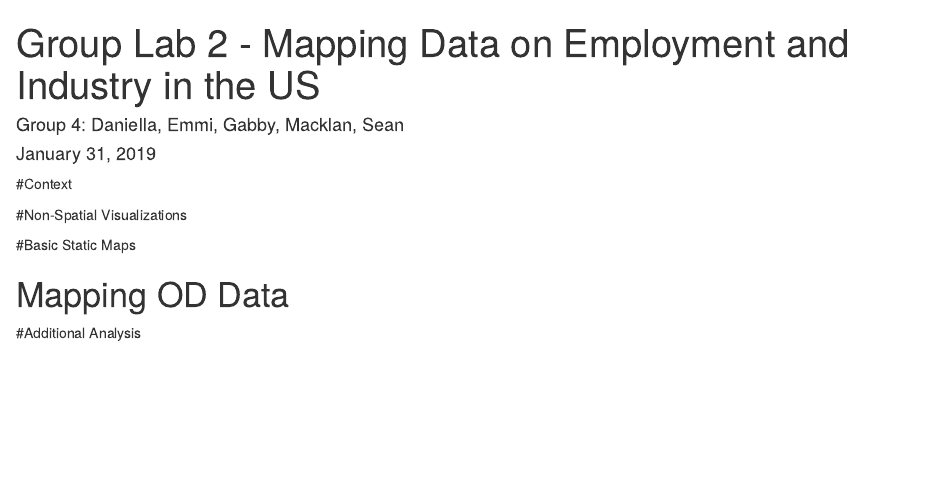
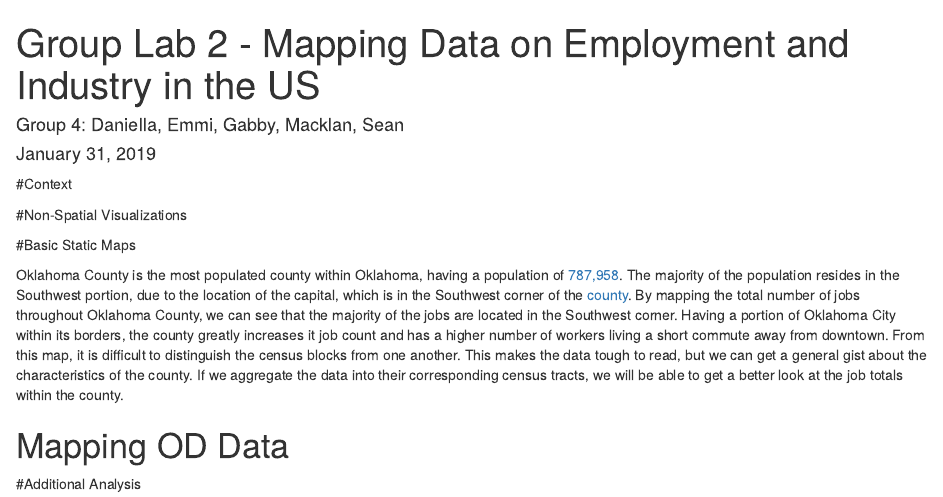
Before and after one commit to Group4geog458/LAB2, an R Markdown document (Lab 2.Rmd): the page in a window 1100 px wide, from its top. Rendered offline with R 4.5, knitr and Pandoc, with nearby package versions; some code elsewhere in the file could not run offline.

Commit message:
Update Lab 2.Rmd
block explanation

````diff
--- a/Lab 2.Rmd
+++ b/Lab 2.Rmd
@@ -64,6 +64,8 @@ ok109_blocks <- geo_join(OKC, full, "GEOID10", "w_geocode")
 #Oklahoma County Census Blocks looking at Total Jobs
 spplot(ok109_blocks,"C000", col.regions = pal, cuts=8, main= "Total Number of Jobs within Oklahoma County Census Blocks")
 ```
+  Oklahoma County is the most populated county within Oklahoma, having a population of [787,958](https://www.census.gov/quickfacts/oklahomacountyoklahoma). The majority of the population resides in the Southwest portion, due to the location of the capital, which is in the Southwest corner of the [county](https://statisticalatlas.com/county/Oklahoma/Oklahoma-County/Population). By mapping the total number of jobs throughout Oklahoma County, we can see that the majority of the jobs are located in the Southwest corner. Having a portion of Oklahoma City within its borders, the county greatly increases it job count and has a higher number of workers living a short commute away from downtown.
+  From this map, it is difficult to distinguish the census blocks from one another. This makes the data tough to read, but we can get a general gist about the characteristics of the county. If we aggregate the data into their corresponding census tracts, we will be able to get a better look at the job totals within the county.
 
 ```{r, include = FALSE}
 #Tract-level Variable
````
